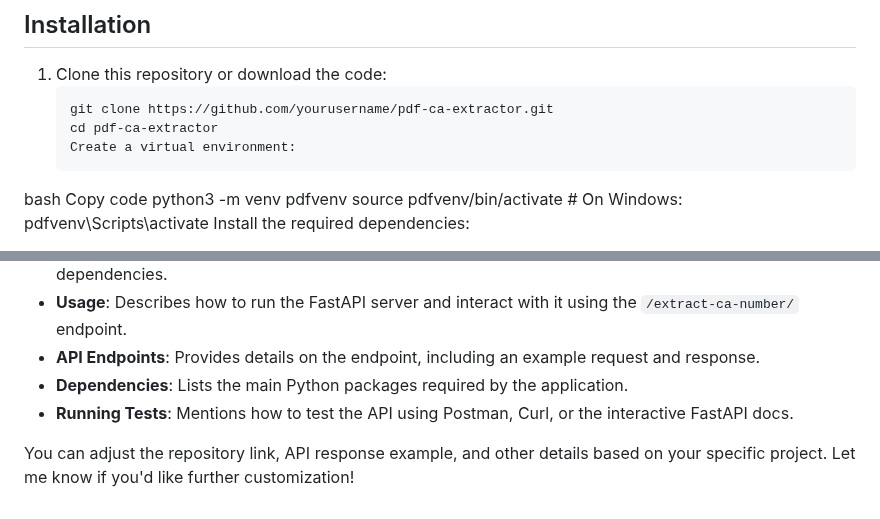
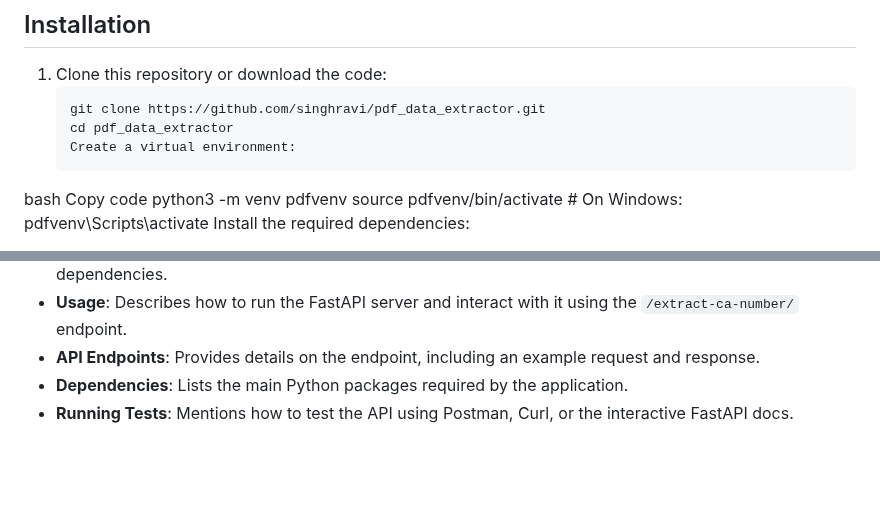
Before and after one commit to singhravi/pdf_data_extractor, a Markdown page: README.md, 2 parts joined by grey strips. Rendered like a GitHub page; blank space fills up the shorter version.

````diff
--- a/README.md
+++ b/README.md
@@ -28,8 +28,8 @@ This is a FastAPI-based web service that allows you to upload a PDF (such as an
 
 1. Clone this repository or download the code:
    ```bash
-   git clone https://github.com/yourusername/pdf-ca-extractor.git
-   cd pdf-ca-extractor
+   git clone https://github.com/singhravi/pdf_data_extractor.git
+   cd pdf_data_extractor
    Create a virtual environment:
    ```
 
@@ -116,5 +116,3 @@ Copy code
 - **API Endpoints**: Provides details on the endpoint, including an example request and response.
 - **Dependencies**: Lists the main Python packages required by the application.
 - **Running Tests**: Mentions how to test the API using Postman, Curl, or the interactive FastAPI docs.
-
-You can adjust the repository link, API response example, and other details based on your specific project. Let me know if you'd like further customization!
````
